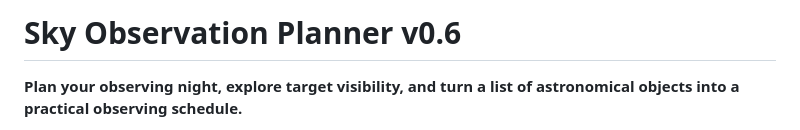
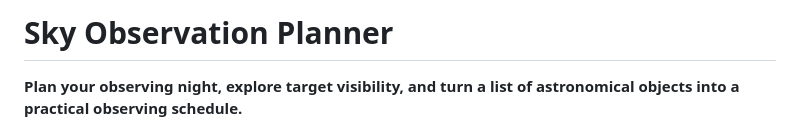
Before and after one commit to dsagred/sky_planner, a Markdown page: README.md, the part around the change. Rendered like a GitHub page.

Commit message:
Revise title in README for clarity
Updated project title and removed version number from README.

```diff
--- a/README.md
+++ b/README.md
@@ -1,4 +1,4 @@
-# Sky Observation Planner v0.6
+# Sky Observation Planner
 
 **Plan your observing night, explore target visibility, and turn a list of astronomical objects into a practical observing schedule.**
 
```
